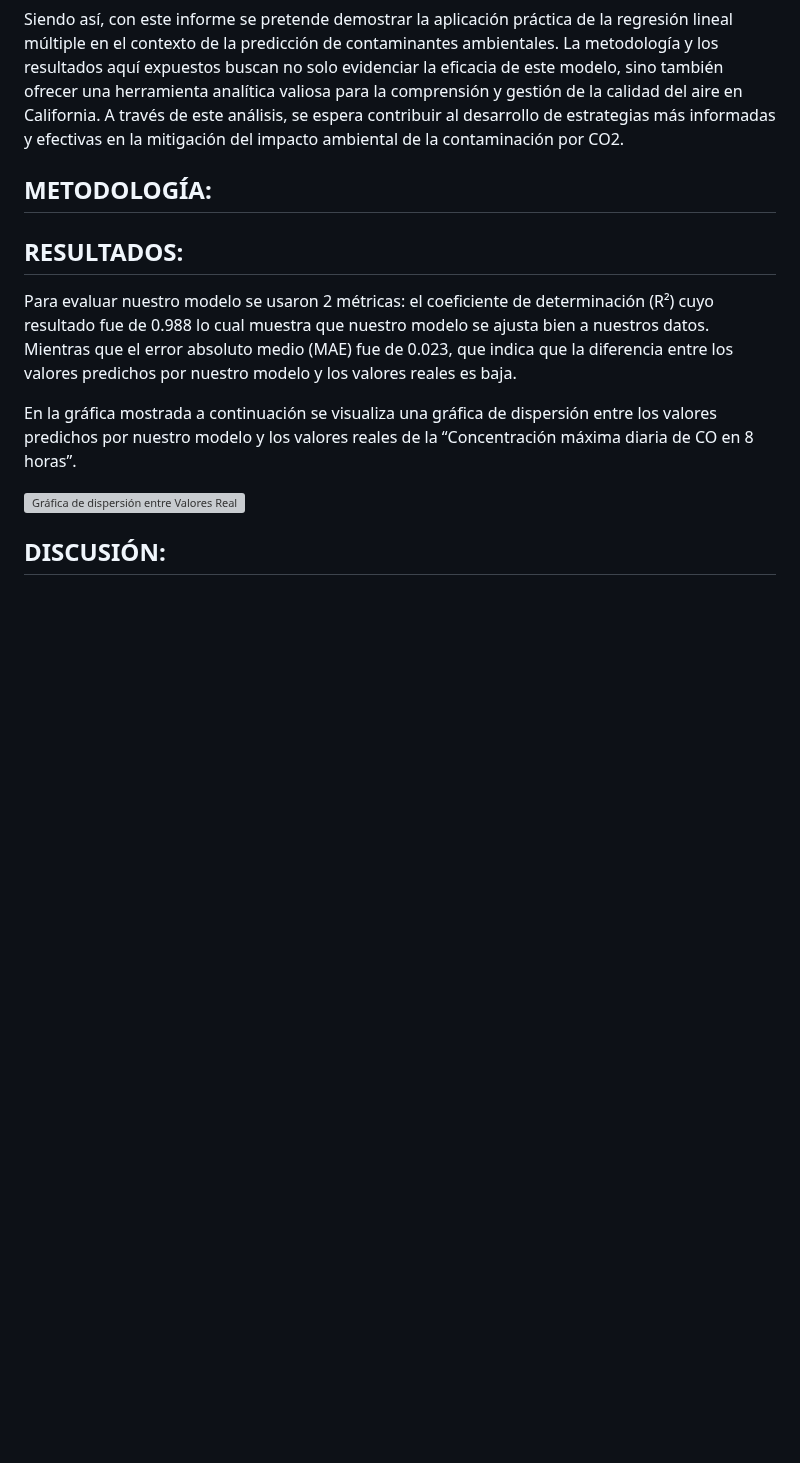
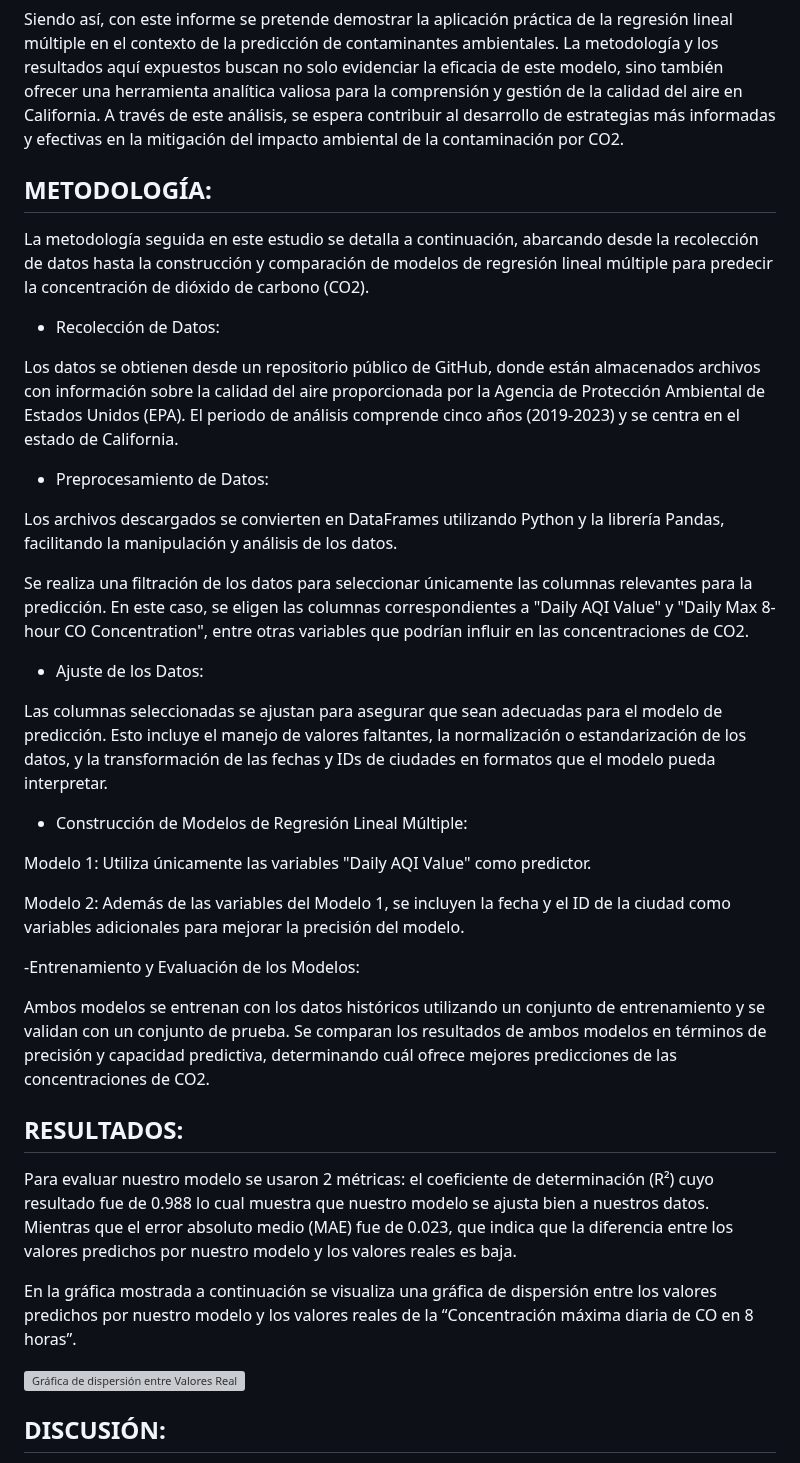
Before and after one commit to gcdavidq/Project_PI1, a Markdown page: Tareas/Tarea 1/Informe_Tarea1.md, the part around the change. Rendered like a GitHub page; blank space fills up the shorter version; grey boxes are pictures that could not be loaded.

```diff
--- a/Tareas/Tarea 1/Informe_Tarea1.md
+++ b/Tareas/Tarea 1/Informe_Tarea1.md
@@ -20,6 +20,34 @@ Siendo así, con este informe se pretende demostrar la aplicación práctica de
 
 
 ## METODOLOGÍA:
+
+La metodología seguida en este estudio se detalla a continuación, abarcando desde la recolección de datos hasta la construcción y comparación de modelos de regresión lineal múltiple para predecir la concentración de dióxido de carbono (CO2).
+
+- Recolección de Datos:
+
+Los datos se obtienen desde un repositorio público de GitHub, donde están almacenados archivos con información sobre la calidad del aire proporcionada por la Agencia de Protección Ambiental de Estados Unidos (EPA).
+El periodo de análisis comprende cinco años (2019-2023) y se centra en el estado de California.
+
+- Preprocesamiento de Datos:
+
+Los archivos descargados se convierten en DataFrames utilizando Python y la librería Pandas, facilitando la manipulación y análisis de los datos.
+
+Se realiza una filtración de los datos para seleccionar únicamente las columnas relevantes para la predicción. En este caso, se eligen las columnas correspondientes a "Daily AQI Value" y "Daily Max 8-hour CO Concentration", entre otras variables que podrían influir en las concentraciones de CO2.
+
+- Ajuste de los Datos:
+
+Las columnas seleccionadas se ajustan para asegurar que sean adecuadas para el modelo de predicción. Esto incluye el manejo de valores faltantes, la normalización o estandarización de los datos, y la transformación de las fechas y IDs de ciudades en formatos que el modelo pueda interpretar.
+
+- Construcción de Modelos de Regresión Lineal Múltiple:
+
+Modelo 1: Utiliza únicamente las variables "Daily AQI Value" como predictor.
+
+Modelo 2: Además de las variables del Modelo 1, se incluyen la fecha y el ID de la ciudad como variables adicionales para mejorar la precisión del modelo.
+
+-Entrenamiento y Evaluación de los Modelos:
+
+Ambos modelos se entrenan con los datos históricos utilizando un conjunto de entrenamiento y se validan con un conjunto de prueba.
+Se comparan los resultados de ambos modelos en términos de precisión y capacidad predictiva, determinando cuál ofrece mejores predicciones de las concentraciones de CO2.
 
 ## RESULTADOS:
 Para evaluar nuestro modelo se usaron 2 métricas: el coeficiente de determinación (R²) cuyo resultado fue de 0.988 lo cual muestra que nuestro modelo se ajusta bien a nuestros datos. Mientras que el error absoluto medio (MAE) fue de 0.023, que indica que la diferencia entre los valores predichos por nuestro modelo y los valores reales es baja.
```
